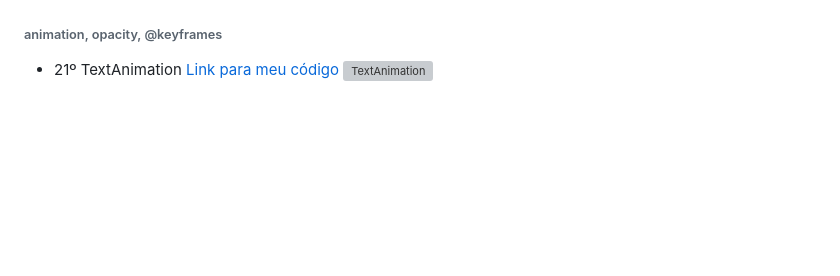
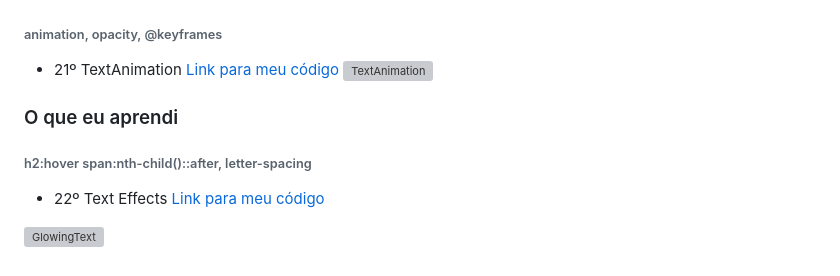
Before and after one commit to WendelFranklyn/30Days_CSS, a Markdown page: README.md, the part around the change. Drawn GitHub-style; blank space fills up the shorter version; grey boxes are pictures that could not be loaded.

Commit message:
Update README.md
GlowingText

```diff
--- a/README.md
+++ b/README.md
@@ -116,3 +116,10 @@ Site usado para puxar as informações https://openweathermap.org/<span>
 ###### animation, opacity, @keyframes<span>
 * 21º TextAnimation <a href="https://github.com/WendelFranklyn/30Days_CSS/tree/main/21Dia_TextAnimation">Link para meu código</a>
 ![TextAnimation](https://github.com/WendelFranklyn/30Days_CSS/assets/69936829/75ec8a5f-2415-4690-8b83-c02ad16ae373)
+
+
+### O que eu aprendi
+###### h2:hover span:nth-child()::after, letter-spacing<span>
+* 22º Text Effects <a href="https://github.com/WendelFranklyn/30Days_CSS/tree/main/Dia22_Glowing_Text">Link para meu código</a>
+
+![GlowingText](https://github.com/WendelFranklyn/30Days_CSS/assets/69936829/956af54c-8ac9-4c12-a435-e294ce29ee62)
```
